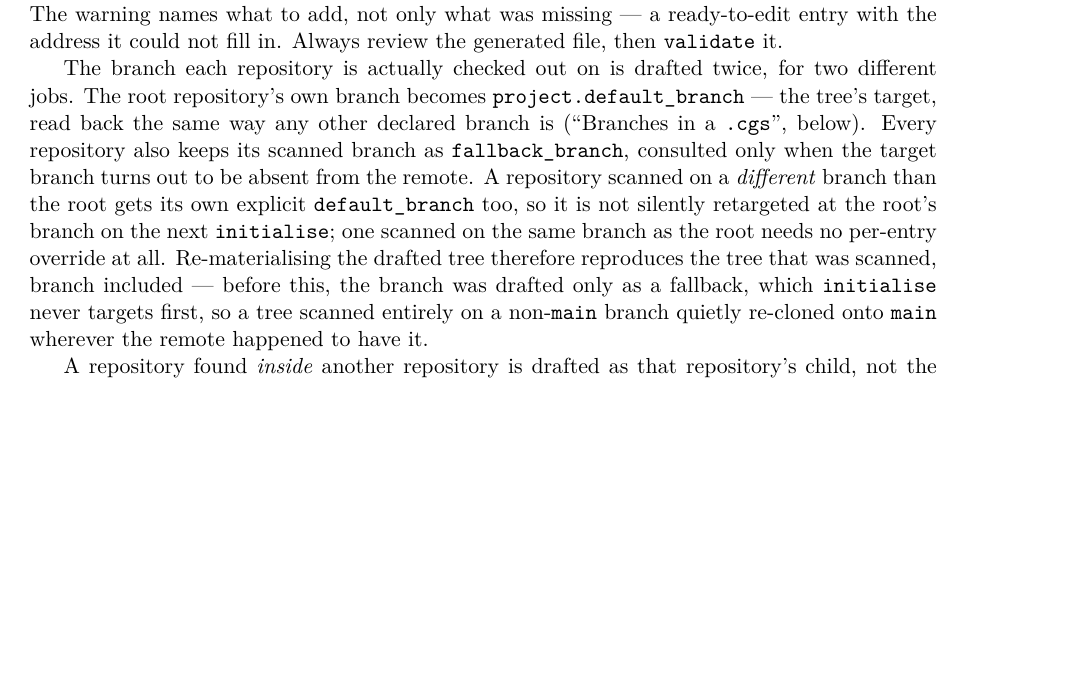
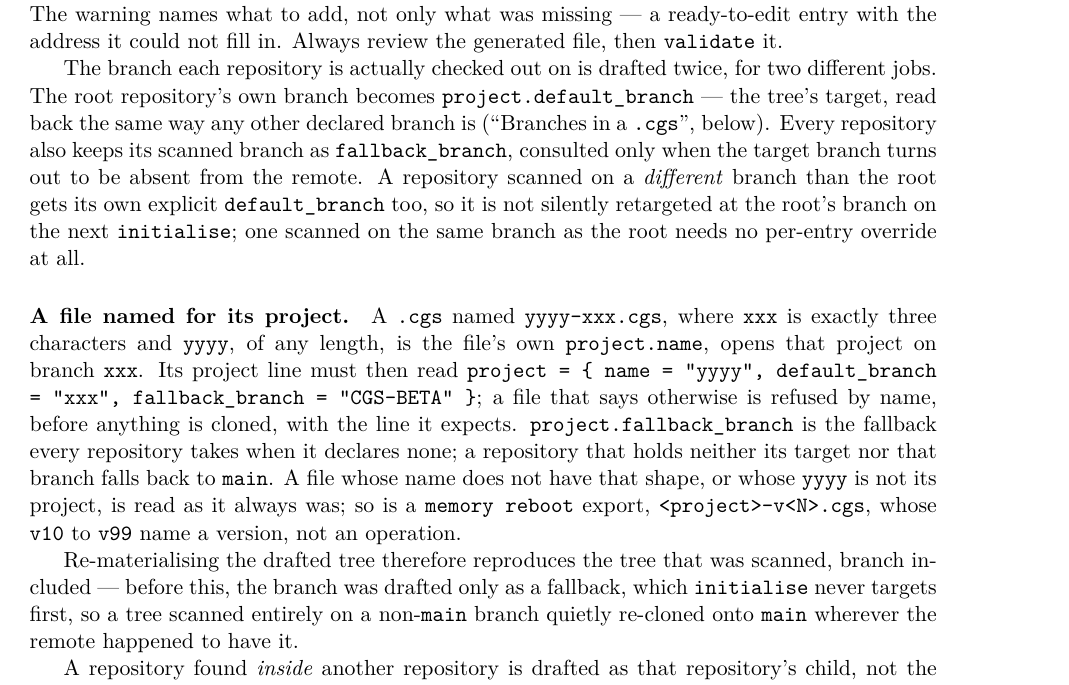
Before and after one commit to flipoyo/DocComplexGitSync, a LaTeX document (c_user_guide.tex, which reads Setup/Shortcuts.tex, Text/user_guide.tex): part of page 7 of 50, cut so that both start at the same text, the shorter picture padded with empty space. Compiled offline with pdfLaTeX.

Commit message:
cgitsync-8.5.0 BeforeCGS-BETA S10b+S10c: a yyyy-xxx.cgs must say its own project line (refused by name otherwise, memory reboot exports excepted), project.fallback_branch and the clone chain target, fallback, main; OP emits the level's command and OP* carries the ALPHA/BETA leaf verdicts. CI runs the full suite and the golden vectors on Linux, macOS and Windows (pytest marker golden); the four .agent gitlinks leave the index. Release level: MINOR (additive; the only refusal is of a file named yyyy-xxx.cgs whose project line contradicts its name).

```diff
--- a/Setup/Shortcuts.tex
+++ b/Setup/Shortcuts.tex
@@ -6,4 +6,4 @@
 % Product macros — update these when the package name or version changes
 \newcommand{\cgspkg}{\texttt{ComplexGitSync}}
 \newcommand{\cgscli}{\texttt{cgitsync}}
-\newcommand{\cgsversion}{8.4.0}
+\newcommand{\cgsversion}{8.5.0}
--- a/Text/user_guide.tex
+++ b/Text/user_guide.tex
@@ -355,6 +355,19 @@ remote. A repository scanned on a \emph{different} branch than the root
 gets its own explicit \texttt{default\_branch} too, so it is not silently
 retargeted at the root's branch on the next \texttt{initialise}; one
 scanned on the same branch as the root needs no per-entry override at all.
+\paragraph{A file named for its project.} A \texttt{.cgs} named
+\texttt{yyyy-xxx.cgs}, where \texttt{xxx} is exactly three characters and
+\texttt{yyyy}, of any length, is the file's own \texttt{project.name}, opens
+that project on branch \texttt{xxx}. Its project line must then read
+\texttt{project = \{ name = "yyyy", default\_branch = "xxx", fallback\_branch =
+"CGS-BETA" \}}; a file that says otherwise is refused by name, before anything is
+cloned, with the line it expects. \texttt{project.fallback\_branch} is the
+fallback every repository takes when it declares none; a repository that holds
+neither its target nor that branch falls back to \texttt{main}. A file whose
+name does not have that shape, or whose \texttt{yyyy} is not its project, is read
+as it always was; so is a \texttt{memory reboot} export, \texttt{<project>-v<N>.cgs}, whose
+\texttt{v10} to \texttt{v99} name a version, not an operation.
+
 Re-materialising the drafted tree therefore reproduces the tree that was
 scanned, branch included --- before this, the branch was drafted only as a
 fallback, which \texttt{initialise} never targets first, so a tree scanned
```
Also changed, not shown: preamble.tex (+1 -1 lines), MASTER.pdf, c_api_python.pdf, c_architecture.pdf, c_getting_started.pdf, c_user_guide.pdf.
